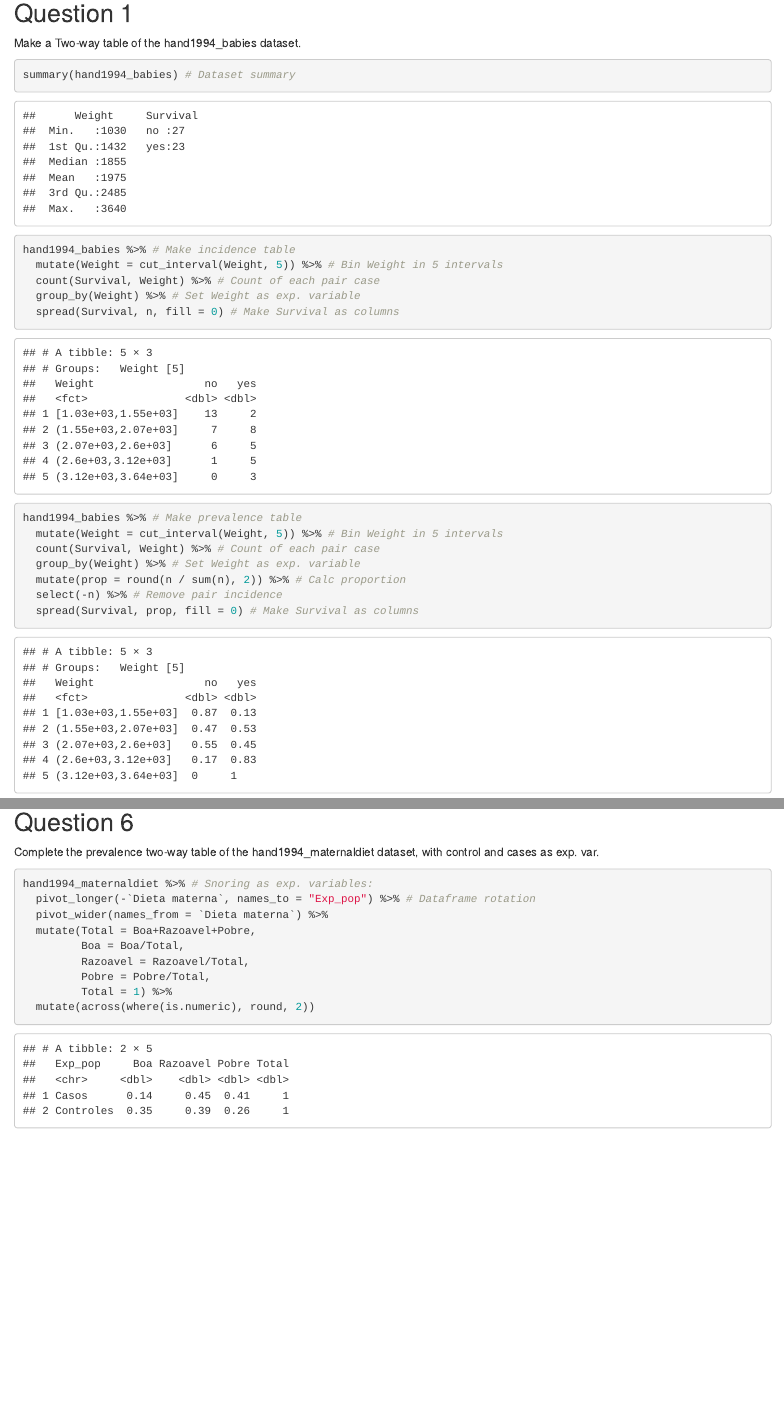
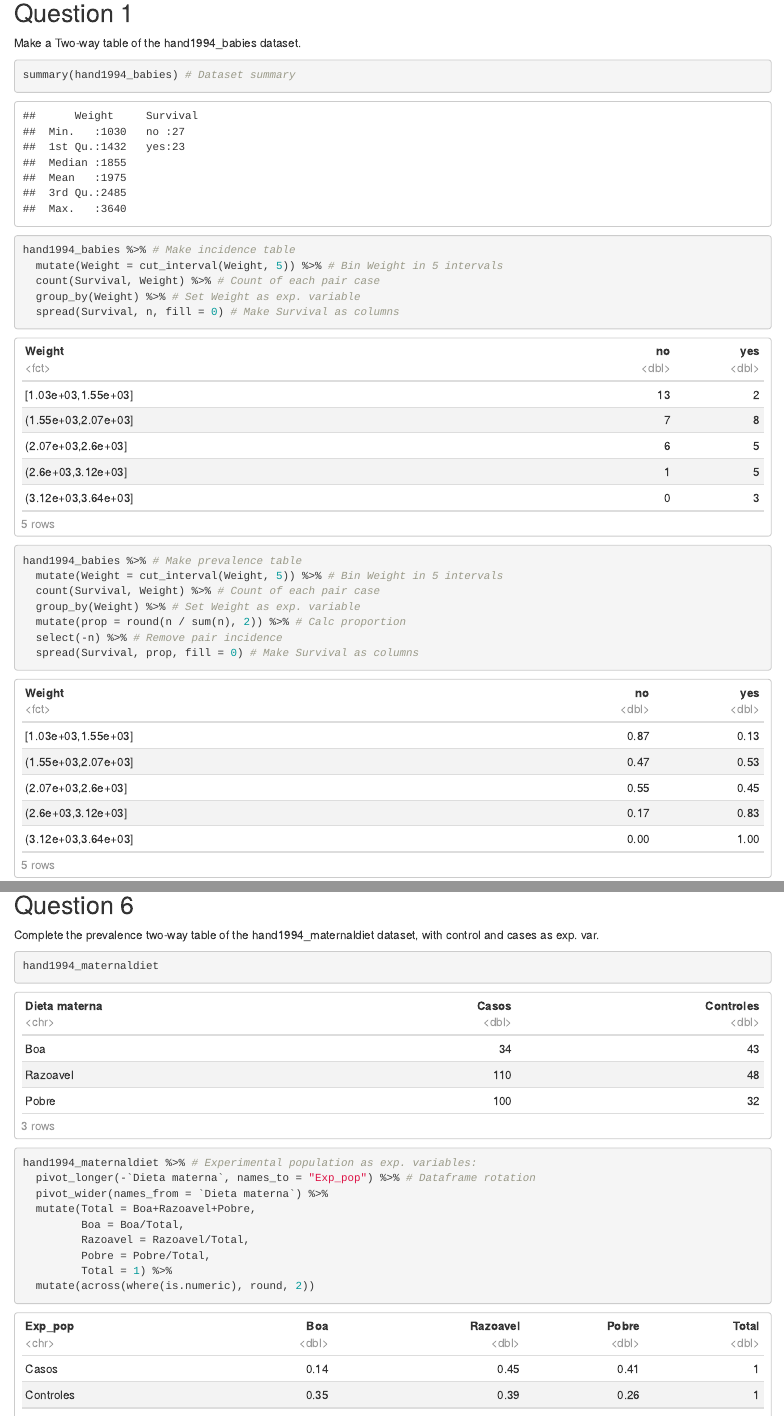
Before and after one commit to lokamigauti/biostatistics, an R Markdown document (c1.Rmd): the page in a window 1100 px wide, from 730 px down before the commit and from 490 px down after it, so that both start at the same text, and a second part further down, joined at a grey line. Rendered offline with R 4.5, knitr and Pandoc, with nearby package versions.

Commit message:
Make html

````diff
--- a/c1.Rmd
+++ b/c1.Rmd
@@ -1,17 +1,19 @@
 ---
 title: "Class 1"
-output: html_notebook
+output:
+  html_document:
+    df_print: paged
 ---
 
 ## Init
 
-```{r, echo=FALSE}
+```{r, message=FALSE}
 library(tidyverse)
 ```
 
 ## Dataset import
 
-```{r, echo=FALSE}
+```{r, message=FALSE}
 hand1994_babies <- read_csv("data/hand1994_babies.csv",
     col_types = cols(Survival = col_factor(levels = c("no", "yes"))))
 
@@ -105,7 +107,11 @@ hand1994_snore %>% # Cardio disiases as exp. variables, just for curiosity:
 Complete the prevalence two-way table of the hand1994_maternaldiet dataset, with control and cases as exp. var.
 
 ```{r}
-hand1994_maternaldiet %>% # Snoring as exp. variables:
+hand1994_maternaldiet
+```
+
+```{r}
+hand1994_maternaldiet %>% # Experimental population as exp. variables:
   pivot_longer(-`Dieta materna`, names_to = "Exp_pop") %>% # Dataframe rotation
   pivot_wider(names_from = `Dieta materna`) %>%
   mutate(Total = Boa+Razoavel+Pobre,
````
Also changed, not shown: c1.html (added).
